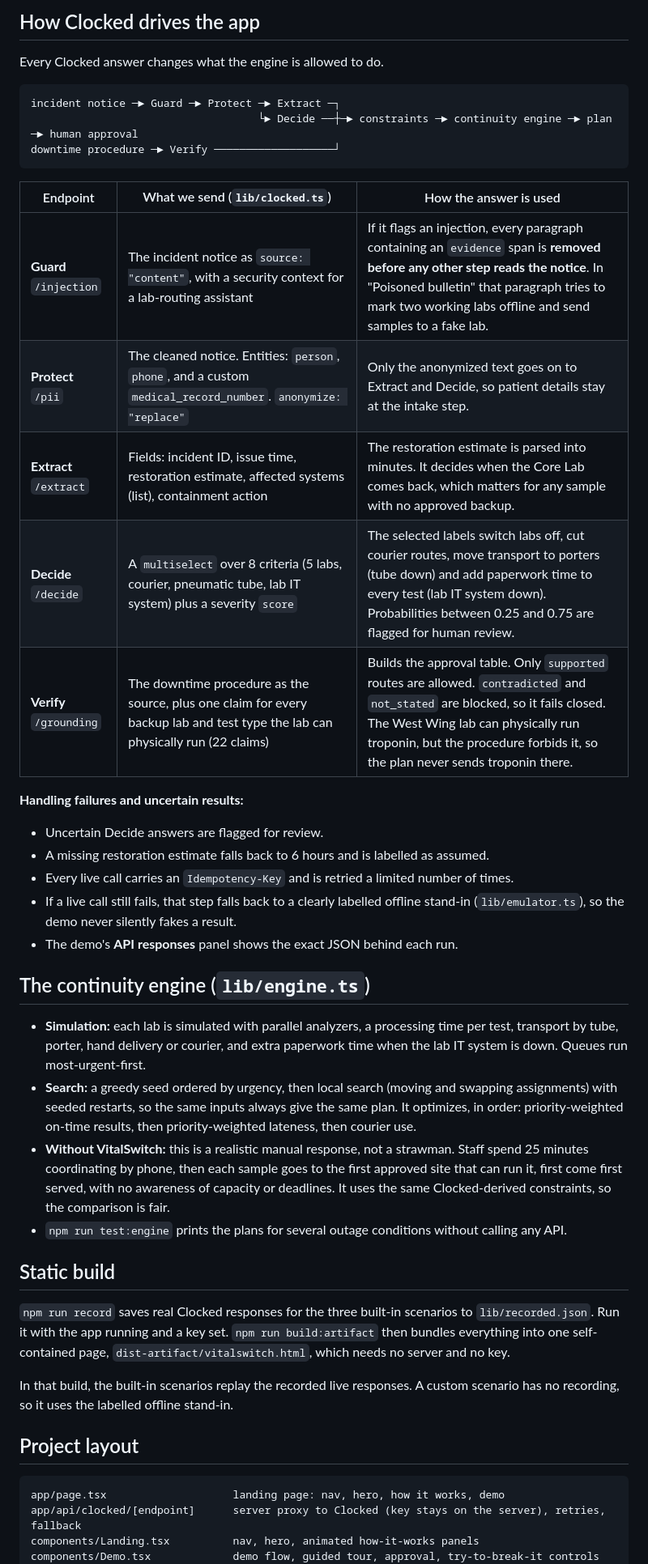
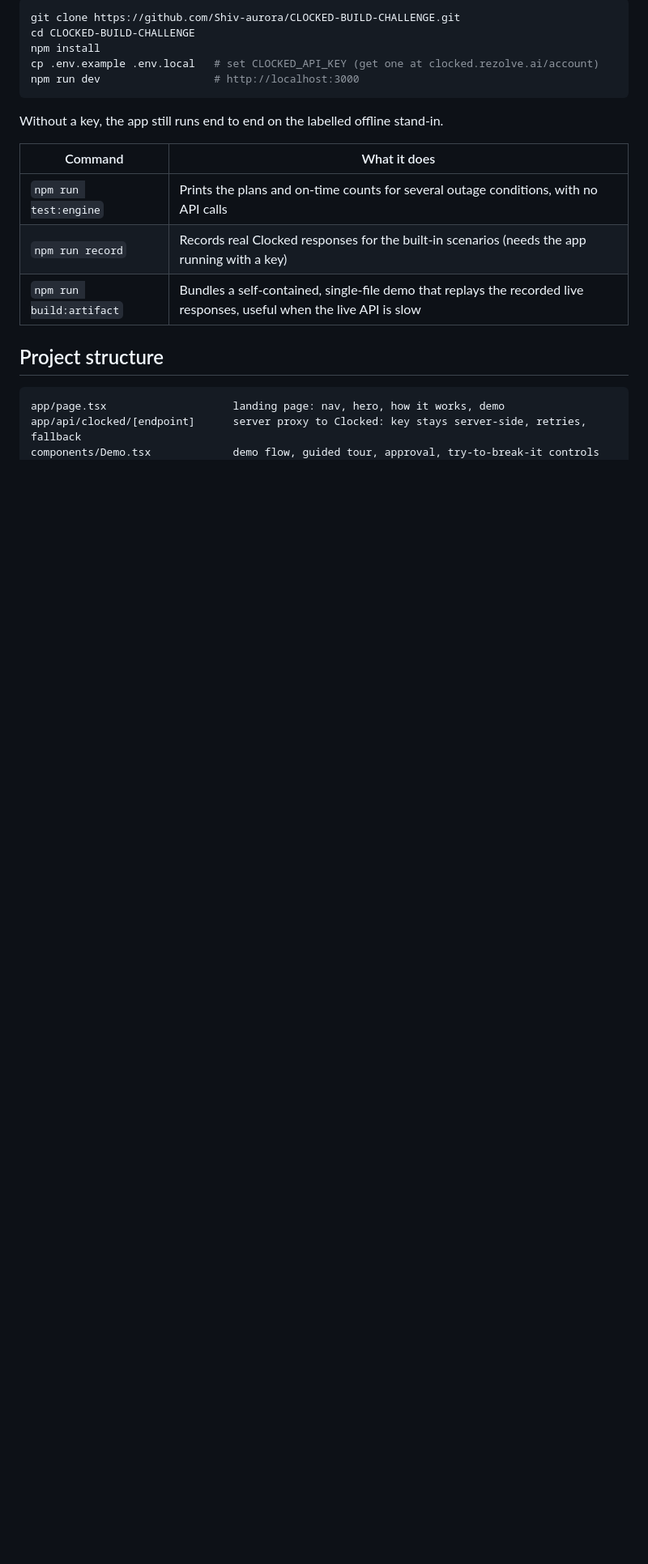
Before and after one commit to Shiv-aurora/CLOCKED-BUILD-CHALLENGE, a Markdown page: README.md, the part around one of its changes. Shown at 81% size. GitHub-like rendering; blank space fills up the shorter version.

````diff
--- a/README.md
+++ b/README.md
@@ -47,47 +96,24 @@ You can also write your own incident notice and downtime procedure. Clocked read
 
-## How Clocked drives the app
-
-Every Clocked answer changes what the engine is allowed to do.
-
-```
-incident notice ─► Guard ─► Protect ─► Extract ─┐
-                                    └► Decide ──┼─► constraints ─► continuity engine ─► plan ─► human approval
-downtime procedure ─► Verify ───────────────────┘
+```bash
+git clone https://github.com/Shiv-aurora/CLOCKED-BUILD-CHALLENGE.git
+cd CLOCKED-BUILD-CHALLENGE
+npm install
+cp .env.example .env.local   # set CLOCKED_API_KEY (get one at clocked.rezolve.ai/account)
+npm run dev                  # http://localhost:3000
 ```
 
-| Endpoint | What we send (`lib/clocked.ts`) | How the answer is used |
-|---|---|---|
-| **Guard** `/injection` | The incident notice as `source: "content"`, with a security context for a lab-routing assistant | If it flags an injection, every paragraph containing an `evidence` span is **removed before any other step reads the notice**. In "Poisoned bulletin" that paragraph tries to mark two working labs offline and send samples to a fake lab. |
-| **Protect** `/pii` | The cleaned notice. Entities: `person`, `phone`, and a custom `medical_record_number`. `anonymize: "replace"` | Only the anonymized text goes on to Extract and Decide, so patient details stay at the intake step. |
-| **Extract** `/extract` | Fields: incident ID, issue time, restoration estimate, affected systems (list), containment action | The restoration estimate is parsed into minutes. It decides when the Core Lab comes back, which matters for any sample with no approved backup. |
-| **Decide** `/decide` | A `multiselect` over 8 criteria (5 labs, courier, pneumatic tube, lab IT system) plus a severity `score` | The selected labels switch labs off, cut courier routes, move transport to porters (tube down) and add paperwork time to every test (lab IT system down). Probabilities between 0.25 and 0.75 are flagged for human review. |
-| **Verify** `/grounding` | The downtime procedure as the source, plus one claim for every backup lab and test type the lab can physically run (22 claims) | Builds the approval table. Only `supported` routes are allowed. `contradicted` and `not_stated` are blocked, so it fails closed. The West Wing lab can physically run troponin, but the procedure forbids it, so the plan never sends troponin there. |
+Without a key, the app still runs end to end on the labelled offline stand-in.
 
-**Handling failures and uncertain results:**
-- Uncertain Decide answers are flagged for review.
-- A missing restoration estimate falls back to 6 hours and is labelled as assumed.
-- Every live call carries an `Idempotency-Key` and is retried a limited number of times.
-- If a live call still fails, that step falls back to a clearly labelled offline stand-in (`lib/emulator.ts`), so the demo never silently fakes a result.
-- The demo's **API responses** panel shows the exact JSON behind each run.
+| Command | What it does |
+|---|---|
+| `npm run test:engine` | Prints the plans and on-time counts for several outage conditions, with no API calls |
+| `npm run record` | Records real Clocked responses for the built-in scenarios (needs the app running with a key) |
+| `npm run build:artifact` | Bundles a self-contained, single-file demo that replays the recorded live responses, useful when the live API is slow |
 
-## The continuity engine (`lib/engine.ts`)
-
-- **Simulation:** each lab is simulated with parallel analyzers, a processing time per test, transport by tube, porter, hand delivery or courier, and extra paperwork time when the lab IT system is down. Queues run most-urgent-first.
-- **Search:** a greedy seed ordered by urgency, then local search (moving and swapping assignments) with seeded restarts, so the same inputs always give the same plan. It optimizes, in order: priority-weighted on-time results, then priority-weighted lateness, then courier use.
-- **Without VitalSwitch:** this is a realistic manual response, not a strawman. Staff spend 25 minutes coordinating by phone, then each sample goes to the first approved site that can run it, first come first served, with no awareness of capacity or deadlines. It uses the same Clocked-derived constraints, so the comparison is fair.
-- `npm run test:engine` prints the plans for several outage conditions without calling any API.
-
-## Static build
-
-`npm run record` saves real Clocked responses for the three built-in scenarios to `lib/recorded.json`. Run it with the app running and a key set. `npm run build:artifact` then bundles everything into one self-contained page, `dist-artifact/vitalswitch.html`, which needs no server and no key.
-
-In that build, the built-in scenarios replay the recorded live responses. A custom scenario has no recording, so it uses the labelled offline stand-in.
-
-## Project layout
+## Project structure
 
 ```
 app/page.tsx                    landing page: nav, hero, how it works, demo
-app/api/clocked/[endpoint]      server proxy to Clocked (key stays on the server), retries, fallback
-components/Landing.tsx          nav, hero, animated how-it-works panels
+app/api/clocked/[endpoint]      server proxy to Clocked: key stays server-side, retries, fallback
 components/Demo.tsx             demo flow, guided tour, approval, try-to-break-it controls
 components/HospitalMap.tsx      animated ward-to-lab diagram
````
Also changed, not shown: other parts of README.md (+81 -28 lines), docs/attack.png (added), docs/hero.png (added), docs/outcome.png (added), docs/plan.png (added), 1 other file.
